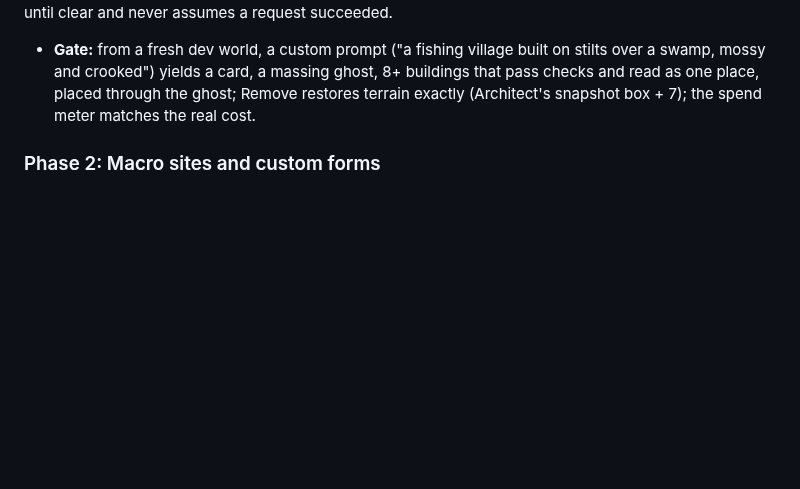
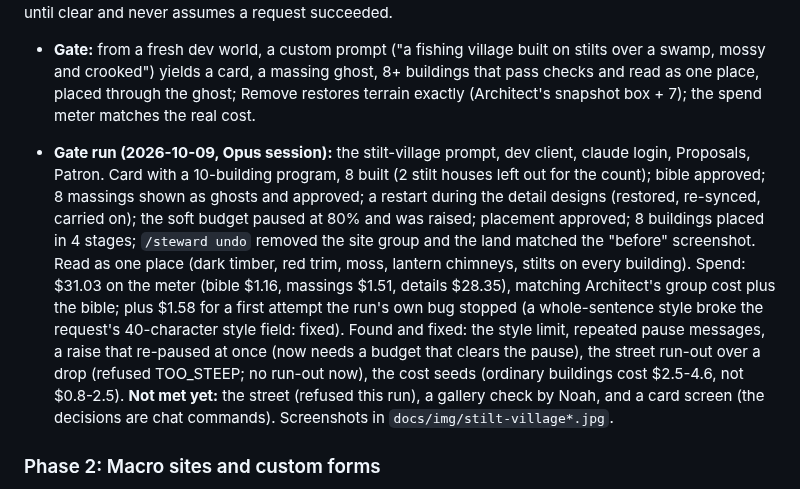
Before and after one commit to larattalabs/steward-mc, a Markdown page: docs/PLAN.md, the part around the change. Drawn GitHub-style; blank space fills up the shorter version.

```diff
--- a/docs/PLAN.md
+++ b/docs/PLAN.md
@@ -213,6 +213,15 @@ or refused (the player stands in the box, an overlap): the steward waits until c
   a card, a massing ghost, 8+ buildings that pass checks and read as one place, placed through the ghost; Remove restores terrain
   exactly (Architect's snapshot box + 7); the spend meter matches the real cost.
 
+- **Gate run (2026-10-09, Opus session):** the stilt-village prompt, dev client, claude login, Proposals, Patron. Card with a 10-building program, 8 built (2 stilt houses left out
+  for the count); bible approved; 8 massings shown as ghosts and approved; a restart during the detail designs (restored, re-synced, carried on); the soft budget paused at 80% and was
+  raised; placement approved; 8 buildings placed in 4 stages; `/steward undo` removed the site group and the land matched the "before" screenshot. Read as one place (dark timber,
+  red trim, moss, lantern chimneys, stilts on every building). Spend: $31.03 on the meter (bible $1.16, massings $1.51, details $28.35), matching Architect's group cost plus the bible;
+  plus $1.58 for a first attempt the run's own bug stopped (a whole-sentence style broke the request's 40-character style field: fixed). Found and fixed: the style limit, repeated pause
+  messages, a raise that re-paused at once (now needs a budget that clears the pause), the street run-out over a drop (refused TOO_STEEP; no run-out now), the cost seeds (ordinary
+  buildings cost $2.5-4.6, not $0.8-2.5). **Not met yet:** the street (refused this run), a gallery check by Noah, and a card screen (the decisions are chat commands). Screenshots in
+  `docs/img/stilt-village*.jpg`.
+
 ### Phase 2: Macro sites and custom forms
 **Blocked on Architect A5** (macro kit + checker, nested sites child-inside-parent removed child-first, chunked snapshots and region
 programs for sites beyond the size cap). Macro kit in use: rift, sky city, crater, castle, ring wall. Sculpt vs find site, terrain
```
Also changed, not shown: README.md (+8 -5 lines), mod/DEV.md (+7 -0 lines), docs/img/stilt-village-massings.jpg (added), docs/img/stilt-village.jpg (added), 6 other files.
